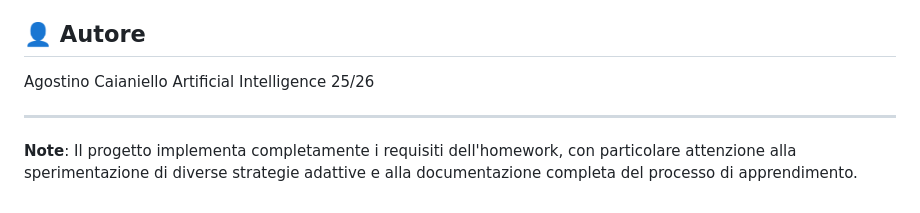
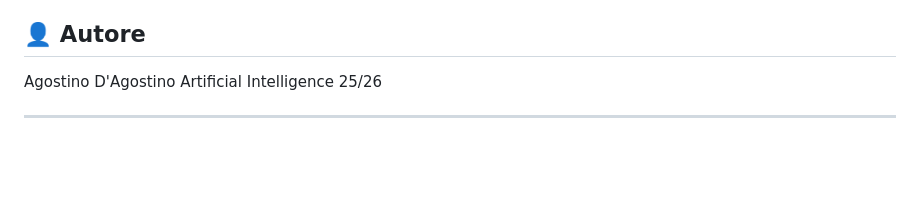
Before and after one commit to Ago95Dev/HW_AI_MinMax_Dot_And_Lines, a Markdown page: README.md, the part around the change. GitHub-like rendering; blank space fills up the shorter version.

```diff
--- a/README.md
+++ b/README.md
@@ -137,9 +137,7 @@ Come da homework PDF:
 
 ## 👤 Autore
 
-Agostino Caianiello
+Agostino D'Agostino
 Artificial Intelligence 25/26
 
 ---
-
-**Note**: Il progetto implementa completamente i requisiti dell'homework, con particolare attenzione alla sperimentazione di diverse strategie adattive e alla documentazione completa del processo di apprendimento.
```
